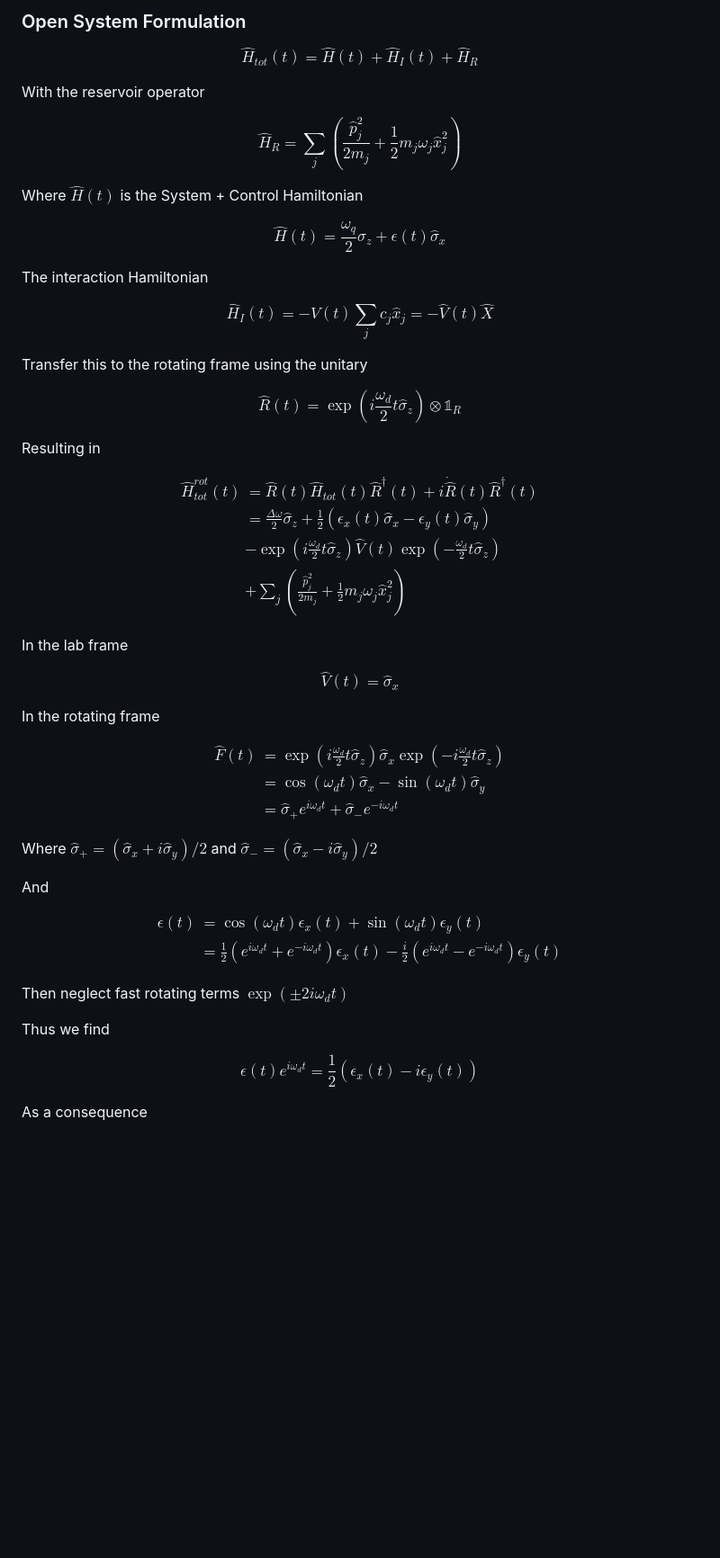
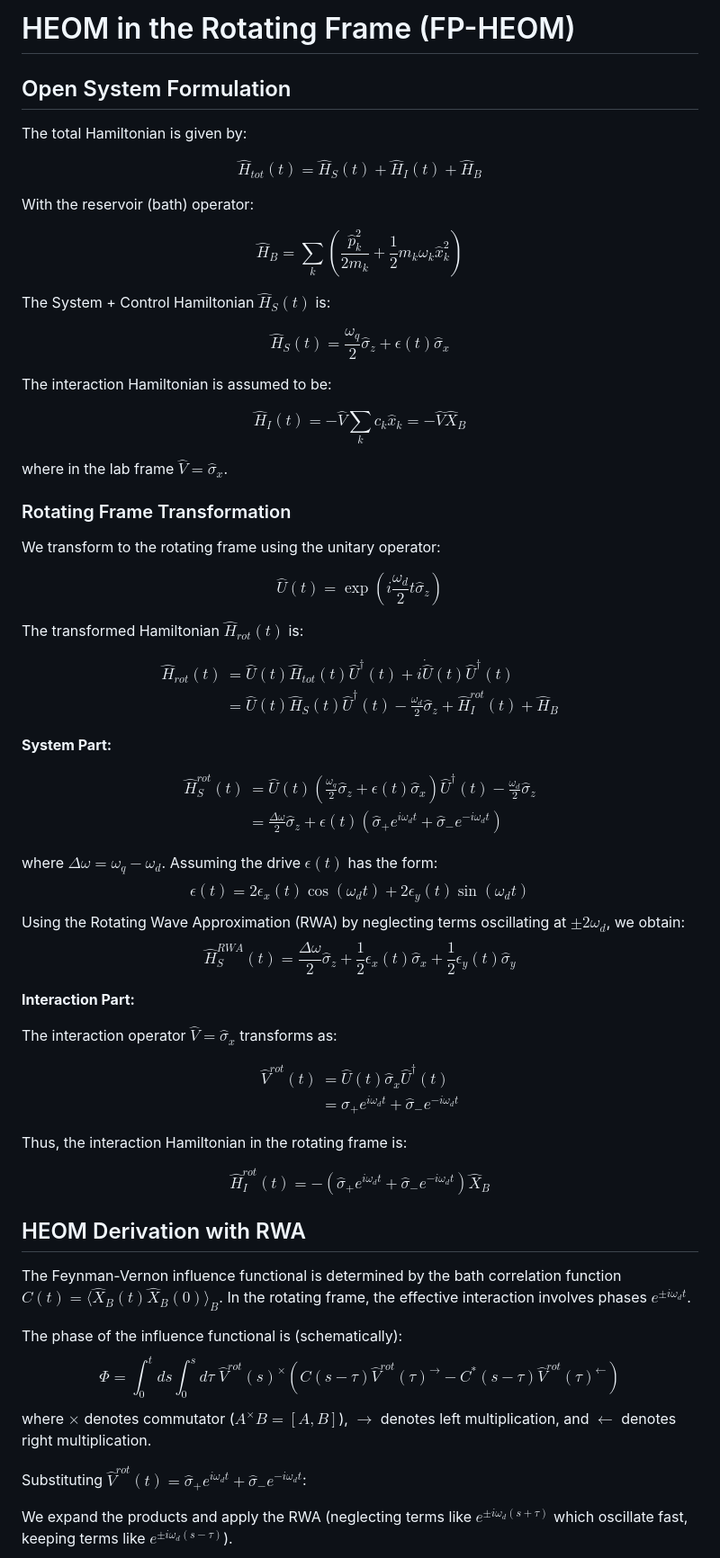
Before and after one commit to krugx/FreePoleHeom.jl, a Markdown page: notes.md, the part around one of its changes. Shown at 90% size. GitHub-like rendering; blank space fills up the shorter version.

Commit message:
update notes

```diff
--- a/notes.md
+++ b/notes.md
@@ -1,77 +1,98 @@
-### Open System Formulation
+# HEOM in the Rotating Frame (FP-HEOM)
+
+## Open System Formulation
+
+The total Hamiltonian is given by:
 
 $$
-\hat{H}_{tot}(t) = \hat{H}(t) + \hat{H}_I(t) + \hat{H}_R
+\hat{H}_{tot}(t) = \hat{H}_S(t) + \hat{H}_I(t) + \hat{H}_B
 $$
 
-With the reservoir operator
+With the reservoir (bath) operator:
 
 $$
-\hat{H}_R = \sum_j \left( \frac{\hat{p}_j^2}{2m_j} + \frac{1}{2}m_j\omega_j\hat{x}_j^2 \right)
+\hat{H}_B = \sum_k \left( \frac{\hat{p}_k^2}{2m_k} + \frac{1}{2}m_k\omega_k\hat{x}_k^2 \right)
 $$
 
-Where $\hat{H}(t)$ is the System + Control Hamiltonian
+The System + Control Hamiltonian $\hat{H}_S(t)$ is:
 
 $$
-\hat{H}(t) = \frac{\omega_q}{2}\hat{\sigma}_z + \epsilon(t)\hat{\sigma}_x
+\hat{H}_S(t) = \frac{\omega_q}{2}\hat{\sigma}_z + \epsilon(t)\hat{\sigma}_x
 $$
 
-The interaction Hamiltonian
+The interaction Hamiltonian is assumed to be:
 
 $$
-\hat{H}_I(t) = - \hat{V}(t)\sum_j c_j\hat{x}_j = -\hat{V}(t)\hat{X}
+\hat{H}_I(t) = - \hat{V} \sum_k c_k \hat{x}_k = -\hat{V} \hat{X}_B
 $$
 
-Transfer this to the rotating frame using the unitary
+where in the lab frame $\hat{V} = \hat{\sigma}_x$.
+
+### Rotating Frame Transformation
+
+We transform to the rotating frame using the unitary operator:
 
 $$
-\hat{R}(t) = \exp\left( i\frac{\omega_d}{2}t\hat{\sigma}_z \right) \otimes \hat{\mathbb{1}}_R
+\hat{U}(t) = \exp\left( i\frac{\omega_d}{2}t\hat{\sigma}_z \right)
 $$
 
-Resulting in
+The transformed Hamiltonian $\hat{H}_{rot}(t)$ is:
 
 $$
 \begin{aligned}
-\hat{H}_{tot}^{rot}(t) &= \hat{R}(t)\hat{H}_{tot}(t)\hat{R}^\dagger(t) + i \dot{\hat{R}}(t)\hat{R}^\dagger(t)\\
-&= \frac{\Delta \omega}{2}\hat{\sigma}_z + \frac{1}{2} \left( \epsilon_x(t)\hat{\sigma}_x - \epsilon_y(t)\hat{\sigma}_y \right)\\
-&- \exp\left( i\frac{\omega_d}{2}t\hat{\sigma}_z \right) \hat{V}(t) \exp\left( -\frac{\omega_d}{2}t\hat{\sigma}_z \right)\\
-&+ \sum_j \left(\frac{\hat{p}_j^2}{2m_j} + \frac{1}{2}m_j\omega_j \hat{x}_j^2 \right)
+\hat{H}_{rot}(t) &= \hat{U}(t)\hat{H}_{tot}(t)\hat{U}^\dagger(t) + i \dot{\hat{U}}(t)\hat{U}^\dagger(t) \\
+&= \hat{U}(t) \hat{H}_S(t) \hat{U}^\dagger(t) - \frac{\omega_d}{2}\hat{\sigma}_z + \hat{H}_I^{rot}(t) + \hat{H}_B
 \end{aligned}
 $$
 
-In the lab frame
-
-$$
-\hat{V}(t) = \hat{\sigma}_x
-$$
-
-In the rotating frame
+**System Part:**
 
 $$
 \begin{aligned}
-\hat{F}(t) &= \exp\left( i\frac{\omega_d}{2}t\hat{\sigma}_z \right) \hat{\sigma}_x \exp\left( -i\frac{\omega_d}{2}t\hat{\sigma}_z \right)\\
-&= \cos(\omega_d t) \hat{\sigma}_x - \sin(\omega_d t)\hat{\sigma}_y\\
-&=\hat{\sigma}_+ e^{i\omega_d t} + \hat{\sigma}_- e^{-i\omega_d t}
+\hat{H}_{S}^{rot}(t) &= \hat{U}(t) \left( \frac{\omega_q}{2}\hat{\sigma}_z + \epsilon(t)\hat{\sigma}_x \right) \hat{U}^\dagger(t) - \frac{\omega_d}{2}\hat{\sigma}_z \\
+&= \frac{\Delta \omega}{2}\hat{\sigma}_z + \epsilon(t) \left( \hat{\sigma}_+ e^{i\omega_d t} + \hat{\sigma}_- e^{-i\omega_d t} \right)
 \end{aligned}
 $$
 
-Where $\hat{\sigma}_+ = (\hat{\sigma}_x + i\hat{\sigma}_y)/2$ and $\hat{\sigma}_- = (\hat{\sigma}_x - i \hat{\sigma}_y)/2$
+where $\Delta \omega = \omega_q - \omega_d$.
+Assuming the drive $\epsilon(t)$ has the form:
+$$
+\epsilon(t) = 2 \epsilon_x(t) \cos(\omega_d t) + 2 \epsilon_y(t) \sin(\omega_d t)
+$$
+Using the Rotating Wave Approximation (RWA) by neglecting terms oscillating at $\pm 2\omega_d$, we obtain:
+$$
+\hat{H}_{S}^{RWA}(t) = \frac{\Delta \omega}{2}\hat{\sigma}_z + \frac{1}{2}\epsilon_x(t)\hat{\sigma}_x + \frac{1}{2}\epsilon_y(t)\hat{\sigma}_y
+$$
 
-And
+**Interaction Part:**
+
+The interaction operator $\hat{V} = \hat{\sigma}_x$ transforms as:
 
 $$
 \begin{aligned}
-\epsilon(t) &= \cos(\omega_d t)\epsilon_x(t) + \sin(\omega_d t)\epsilon_y(t)\\
-&= \frac{1}{2}\left( e^{i\omega_d t} + e^{-i\omega_d t} \right)\epsilon_x(t) - \frac{i}{2}\left( e^{i\omega_d t} - e^{-i\omega_d t} \right) \epsilon_y(t)
+\hat{V}^{rot}(t) &= \hat{U}(t) \hat{\sigma}_x \hat{U}^\dagger(t) \\
+&= \hat{\sigma}_+ e^{i\omega_d t} + \hat{\sigma}_- e^{-i\omega_d t}
 \end{aligned}
 $$
 
-Then neglect fast rotating terms $\exp\left( \pm 2i \omega_d t \right)$
-
-Thus we find
+Thus, the interaction Hamiltonian in the rotating frame is:
 
 $$
-\epsilon(t)e^{i\omega_d t} = \frac{1}{2}\left( \epsilon_x(t) - i \epsilon_y(t) \right)
+\hat{H}_I^{rot}(t) = - \left( \hat{\sigma}_+ e^{i\omega_d t} + \hat{\sigma}_- e^{-i\omega_d t} \right) \hat{X}_B
 $$
 
-As a consequence
+## HEOM Derivation with RWA
+
+The Feynman-Vernon influence functional is determined by the bath correlation function $C(t) = \langle \hat{X}_B(t) \hat{X}_B(0) \rangle_B$.
+In the rotating frame, the effective interaction involves phases $e^{\pm i \omega_d t}$.
+
+The phase of the influence functional is (schematically):
+$$
+\Phi = \int_0^t ds \int_0^s d\tau \; \hat{V}^{rot}(s)^\times \left( C(s-\tau) \hat{V}^{rot}(\tau)^\to - C^*(s-\tau) \hat{V}^{rot}(\tau)^\leftarrow \right)
+$$
+where $\times$ denotes commutator ($A^\times B = [A, B]$), $\to$ denotes left multiplication, and $\leftarrow$ denotes right multiplication.
+
+Substituting $\hat{V}^{rot}(t) = \hat{\sigma}_+ e^{i\omega_d t} + \hat{\sigma}_- e^{-i\omega_d t}$:
+
+We expand the products and apply the RWA (neglecting terms like $e^{\pm i \omega_d (s+\tau)}$ which oscillate fast, keeping terms like $e^{\pm i \omega_d (s-\tau)}$).
+
```
Also changed, not shown: other parts of notes.md (+39 -93 lines).
